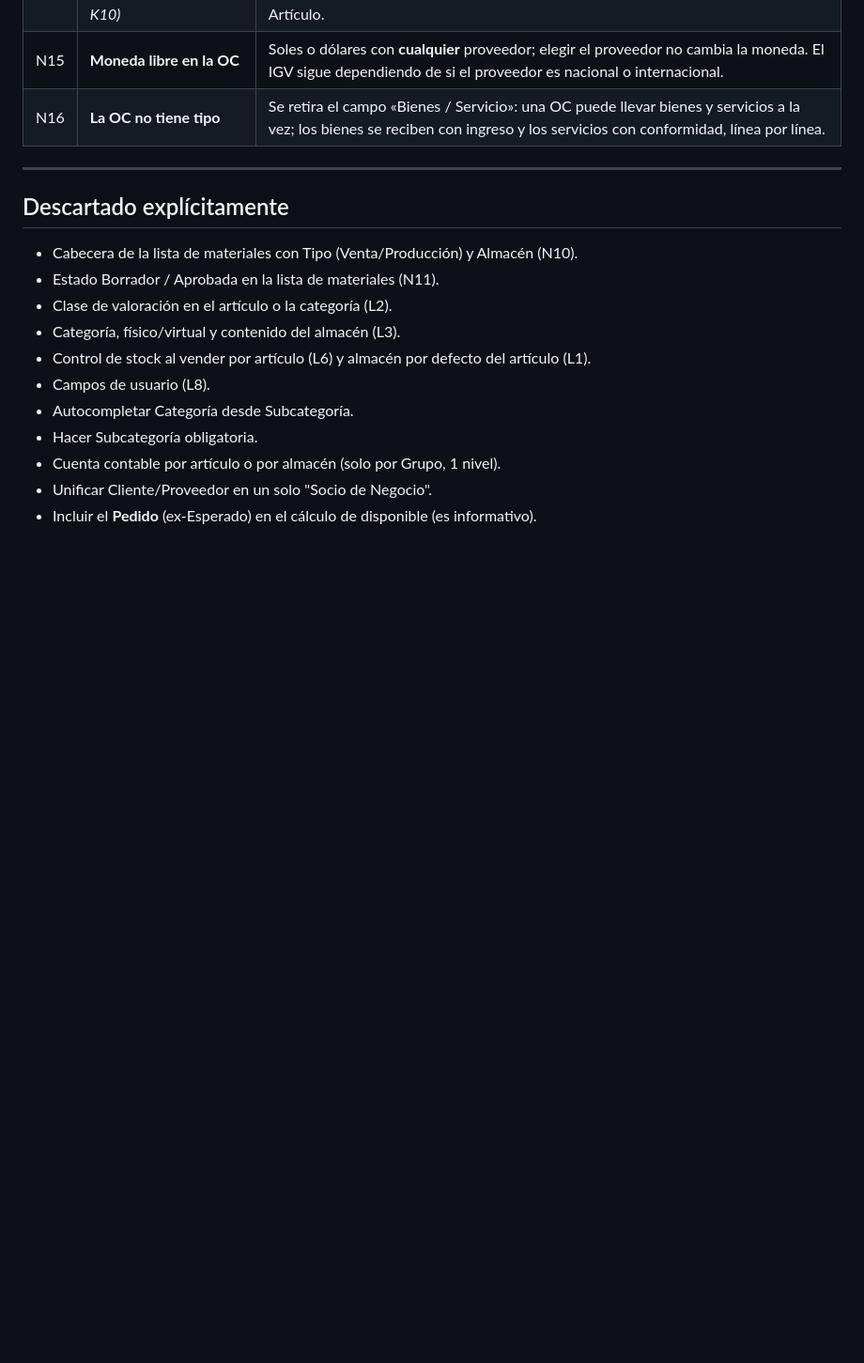
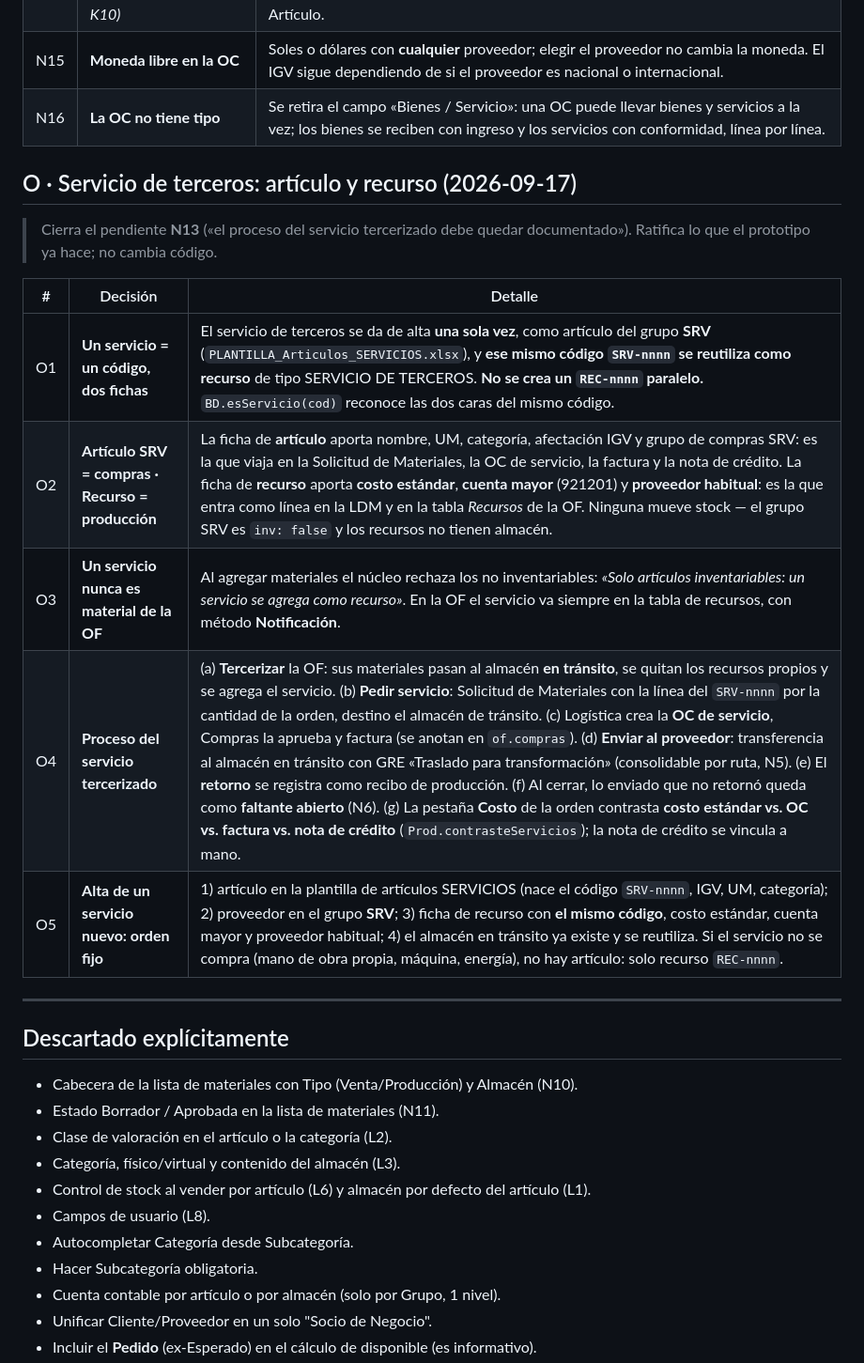
Before and after one commit to axeloviedo/Prototipos-Imperiotex, a Markdown page: docs/00_DECISIONES_CERRADAS.md, the part around the change. Shown at 94% size. Drawn GitHub-style; blank space fills up the shorter version.

Commit message:
docs: decisiones O1-O5 del servicio de terceros (artículo SRV y recurso con el mismo código); cierra N13

```diff
--- a/docs/00_DECISIONES_CERRADAS.md
+++ b/docs/00_DECISIONES_CERRADAS.md
@@ -186,6 +186,18 @@
 | N15 | **Moneda libre en la OC** | Soles o dólares con **cualquier** proveedor; elegir el proveedor no cambia la moneda. El IGV sigue dependiendo de si el proveedor es nacional o internacional. |
 | N16 | **La OC no tiene tipo** | Se retira el campo «Bienes / Servicio»: una OC puede llevar bienes y servicios a la vez; los bienes se reciben con ingreso y los servicios con conformidad, línea por línea. |
 
+## O · Servicio de terceros: artículo y recurso (2026-09-17)
+
+> Cierra el pendiente **N13** («el proceso del servicio tercerizado debe quedar documentado»). Ratifica lo que el prototipo ya hace; no cambia código.
+
+| # | Decisión | Detalle |
+|---|---|---|
+| O1 | **Un servicio = un código, dos fichas** | El servicio de terceros se da de alta **una sola vez**, como artículo del grupo **SRV** (`PLANTILLA_Articulos_SERVICIOS.xlsx`), y **ese mismo código `SRV-nnnn` se reutiliza como recurso** de tipo SERVICIO DE TERCEROS. **No se crea un `REC-nnnn` paralelo.** `BD.esServicio(cod)` reconoce las dos caras del mismo código. |
+| O2 | **Artículo SRV = compras · Recurso = producción** | La ficha de **artículo** aporta nombre, UM, categoría, afectación IGV y grupo de compras SRV: es la que viaja en la Solicitud de Materiales, la OC de servicio, la factura y la nota de crédito. La ficha de **recurso** aporta **costo estándar**, **cuenta mayor** (921201) y **proveedor habitual**: es la que entra como línea en la LDM y en la tabla *Recursos* de la OF. Ninguna mueve stock — el grupo SRV es `inv: false` y los recursos no tienen almacén. |
+| O3 | **Un servicio nunca es material de la OF** | Al agregar materiales el núcleo rechaza los no inventariables: *«Solo artículos inventariables: un servicio se agrega como recurso»*. En la OF el servicio va siempre en la tabla de recursos, con método **Notificación**. |
+| O4 | **Proceso del servicio tercerizado** | (a) **Tercerizar** la OF: sus materiales pasan al almacén **en tránsito**, se quitan los recursos propios y se agrega el servicio. (b) **Pedir servicio**: Solicitud de Materiales con la línea del `SRV-nnnn` por la cantidad de la orden, destino el almacén de tránsito. (c) Logística crea la **OC de servicio**, Compras la aprueba y factura (se anotan en `of.compras`). (d) **Enviar al proveedor**: transferencia al almacén en tránsito con GRE «Traslado para transformación» (consolidable por ruta, N5). (e) El **retorno** se registra como recibo de producción. (f) Al cerrar, lo enviado que no retornó queda como **faltante abierto** (N6). (g) La pestaña **Costo** de la orden contrasta **costo estándar vs. OC vs. factura vs. nota de crédito** (`Prod.contrasteServicios`); la nota de crédito se vincula a mano. |
+| O5 | **Alta de un servicio nuevo: orden fijo** | 1) artículo en la plantilla de artículos SERVICIOS (nace el código `SRV-nnnn`, IGV, UM, categoría); 2) proveedor en el grupo **SRV**; 3) ficha de recurso con **el mismo código**, costo estándar, cuenta mayor y proveedor habitual; 4) el almacén en tránsito ya existe y se reutiliza. Si el servicio no se compra (mano de obra propia, máquina, energía), no hay artículo: solo recurso `REC-nnnn`. |
+
 ---
 
 ## Descartado explícitamente
```
Also changed, not shown: docs/01_PENDIENTES.md (+1 -1 lines).
